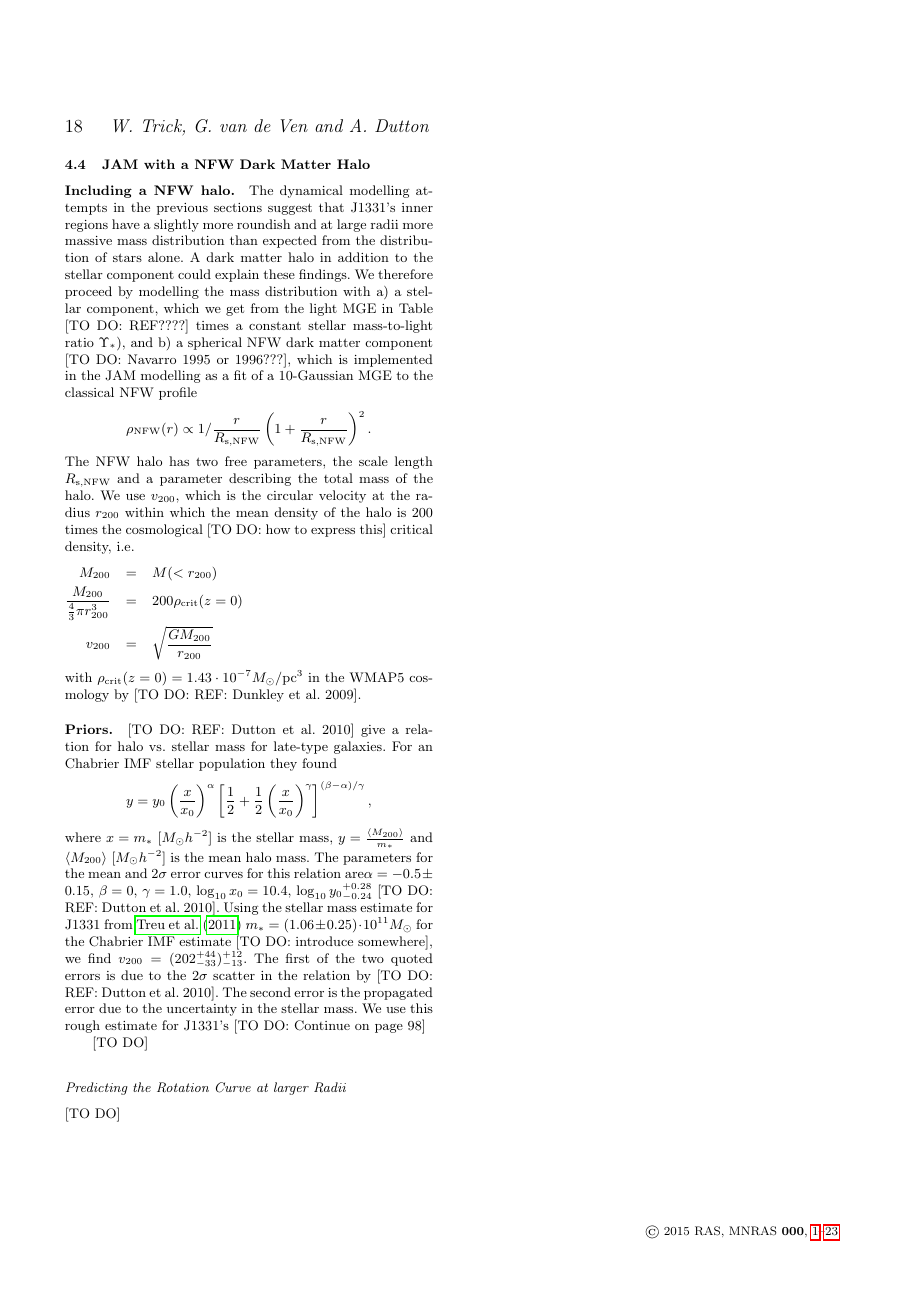
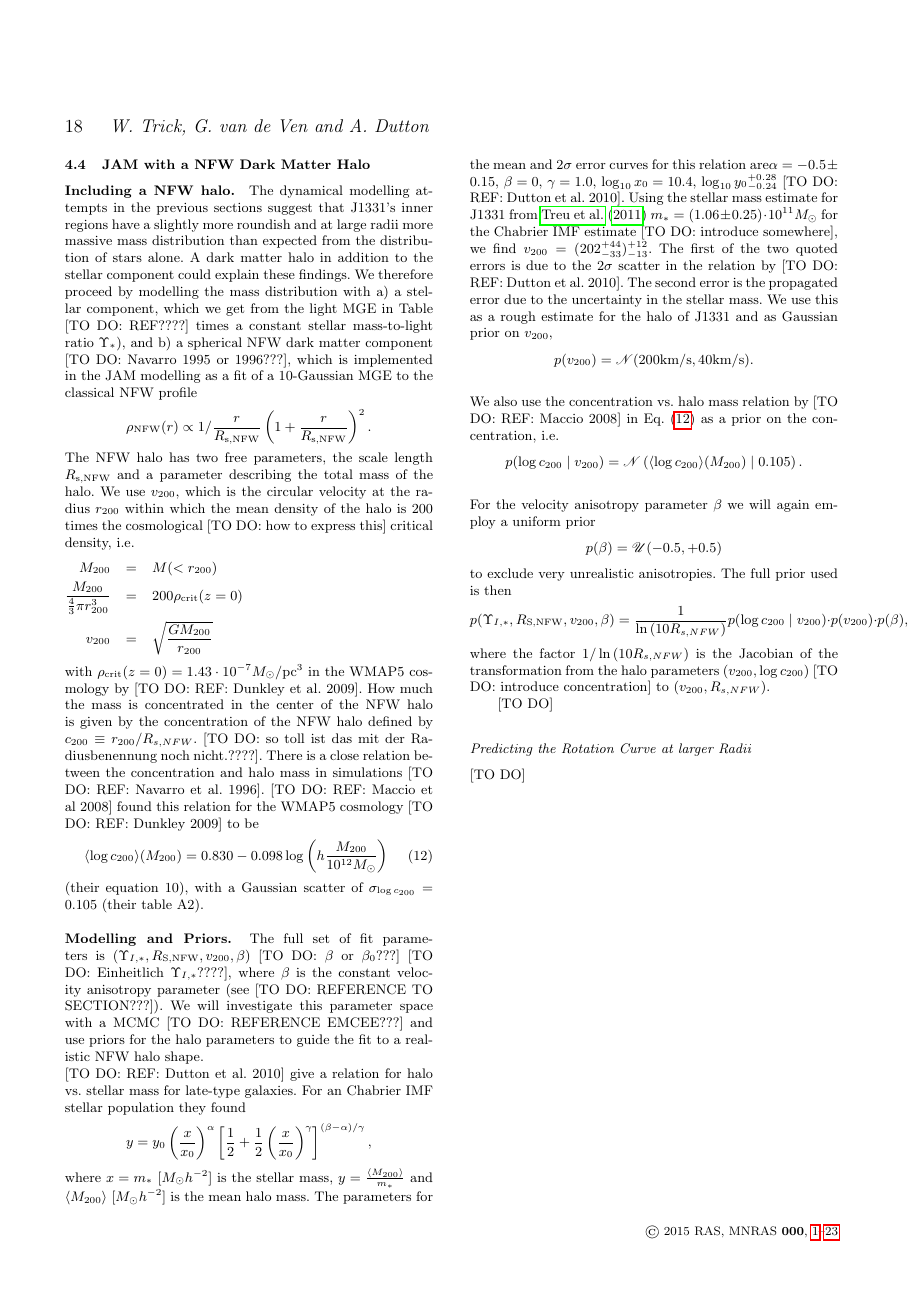
Before and after one commit to wilmatrick/LensingPaper, a LaTeX paper (LensingPaper_draft_v1.01.tex, which reads docs/results_JAMwithNFW_v1.01.tex): page 18 of 23. Compiled offline with pdfLaTeX; a LaTeX package or settings file that is missing is left out.

Commit message:
More on modelling with NFW.

```diff
--- a/docs/results_JAMwithNFW_v1.01.tex
+++ b/docs/results_JAMwithNFW_v1.01.tex
@@ -10,14 +10,35 @@ M_\text{200} &=& M(<r_{200})\\
 \frac{M_{200}}{ \frac 43 \pi r_{200}^3} &=& 200 \rho_\text{crit}(z=0) \\
 v_\text{200} &=& \sqrt{\frac{GM_{200}}{r_\text{200}}}
 \end{eqnarray*}
-with $\rho_\text{crit}(z=0)=1.43 \cdot 10^{-7} M_\odot / \text{pc}^3$ in the WMAP5 cosmology by [TO DO: REF: Dunkley et al. 2009].
+with $\rho_\text{crit}(z=0)=1.43 \cdot 10^{-7} M_\odot / \text{pc}^3$ in the WMAP5 cosmology by [TO DO: REF: Dunkley et al. 2009]. How much the mass is concentrated in the center of the NFW halo is given by the concentration of the NFW halo defined by $c_{200}\equiv r_{200} / R_{s,NFW}$. [TO DO: so toll ist das mit der Radiusbenennung noch nicht.????]. There is a close relation between the concentration and halo mass in simulations [TO DO: REF: Navarro et al. 1996]. [TO DO: REF: Maccio et al 2008] found this relation for the WMAP5 cosmology [TO DO: REF: Dunkley 2009] to be
+\begin{equation}
+\langle \log c_{200} \rangle (M_{200}) = 0.830 - 0.098 \log \left(h \frac{M_{200}}{10^{12} M_\odot} \right) \label{eq:Maccio08}
+\end{equation}
+(their equation 10), with a Gaussian scatter of $\sigma_{\log c_{200}} = 0.105$ (their table A2).
 
-\paragraph{Priors.} [TO DO: REF: Dutton et al. 2010] give a relation for halo vs. stellar mass for late-type galaxies. For an Chabrier IMF stellar population they found
+
+\paragraph{Modelling and Priors.} The full set of fit parameters is $(\Upsilon_{I,*},R_\text{S,NFW},v_{200},\beta)$ [TO DO: $\beta$ or $\beta_0$???] [TO DO: Einheitlich $\Upsilon_{I,*}$????], where $\beta$ is the constant velocity anisotropy parameter (see [TO DO: REFERENCE TO SECTION???]). We will investigate this parameter space with a MCMC [TO DO: REFERENCE EMCEE???] and use priors for the halo parameters to guide the fit to a realistic NFW halo shape.
+\\{[TO DO: REF: Dutton et al. 2010]} give a relation for halo vs. stellar mass for late-type galaxies. For an Chabrier IMF stellar population they found
 \begin{equation*}
 y = y_0 \left( \frac{x}{x_0} \right)^\alpha \left[ \frac 12 + \frac 12 \left(\frac{x}{x_0} \right)^\gamma \right]^{(\beta - \alpha)/\gamma},
 \end{equation*}
-where $x= m_*$ [$M_\odot h^{-2}$] is the stellar mass, $y = \frac{\langle M_{200}\rangle}{m_*}$ and $\langle M_{200}\rangle$ [$M_\odot h^{-2}$] is the mean halo mass. The parameters for the mean and $2\sigma$ error curves for this relation are$\alpha = -0.5\pm0.15$, $\beta = 0$, $\gamma = 1.0$, $\log_{10} x_0 = 10.4$, $\log_{10} {y_0}_{-0.24}^{+0.28}$ [TO DO: REF: Dutton et al. 2010]. Using the stellar mass estimate for J1331 from \citet{SWELLSI} $m_* = (1.06 \pm 0.25) \cdot 10^{11} M_\odot$ for the Chabrier IMF estimate [TO DO: introduce somewhere], we find ${v_{200}} = (202_{-33}^{+44})_{-13}^{+12}$. The first of the two quoted errors is due to the $2\sigma$ scatter in the relation by [TO DO: REF: Dutton et al. 2010]. The second error is the propagated error due to the uncertainty in the stellar mass. We use this rough estimate for J1331's [TO DO: Continue on page 98]
-
+where $x= m_*$ [$M_\odot h^{-2}$] is the stellar mass, $y = \frac{\langle M_{200}\rangle}{m_*}$ and $\langle M_{200}\rangle$ [$M_\odot h^{-2}$] is the mean halo mass. The parameters for the mean and $2\sigma$ error curves for this relation are$\alpha = -0.5\pm0.15$, $\beta = 0$, $\gamma = 1.0$, $\log_{10} x_0 = 10.4$, $\log_{10} {y_0}_{-0.24}^{+0.28}$ [TO DO: REF: Dutton et al. 2010]. Using the stellar mass estimate for J1331 from \citet{SWELLSI} $m_* = (1.06 \pm 0.25) \cdot 10^{11} M_\odot$ for the Chabrier IMF estimate [TO DO: introduce somewhere], we find ${v_{200}} = (202_{-33}^{+44})_{-13}^{+12}$. The first of the two quoted errors is due to the $2\sigma$ scatter in the relation by [TO DO: REF: Dutton et al. 2010]. The second error is the propagated error due to the uncertainty in the stellar mass. We use this as a rough estimate for the halo of J1331 and as Gaussian prior on $v_{200}$,
+\begin{equation*}
+p(v_{200}) = \mathscr{N}(200 \text{km/s} ,40 \text{km/s}).
+\end{equation*}
+\\We also use the concentration vs. halo mass relation by [TO DO: REF: Maccio 2008] in Eq. (\ref{eq:Maccio08}) as a prior on the concentration, i.e.
+\begin{equation*}
+p(\log c_{200} \mid v_{200}) = \mathscr{N}\left(\langle \log c_{200} \rangle (M_{200}) \mid 0.105 \right).
+\end{equation*}
+\\For the velocity anisotropy parameter $\beta$ we will again employ a uniform prior
+\begin{equation*}
+p(\beta) = \mathscr{U}(-0.5,+0.5)
+\end{equation*}
+to exclude very unrealistic anisotropies. The full prior used is then
+\begin{equation*}
+p(\Upsilon_{I,*},R_\text{S,NFW},v_{200},\beta) = \frac{1}{\ln\left( 10 R_{s,NFW}\right)} p(\log c_{200} \mid v_{200}) \cdot p(v_{200}) \cdot p(\beta),
+\end{equation*}
+where the factor $1/\ln\left( 10 R_{s,NFW}\right)$ is the Jacobian of the transformation from the halo parameters $(v_{200},\log c_{200})$ [TO DO: introduce concentration] to $(v_{200},R_{s,NFW})$.
 
 
 [TO DO]
```
Also changed, not shown: quickbuild.txt (added, +3 -0 lines), LensingPaper_draft_v1.01.pdf.
